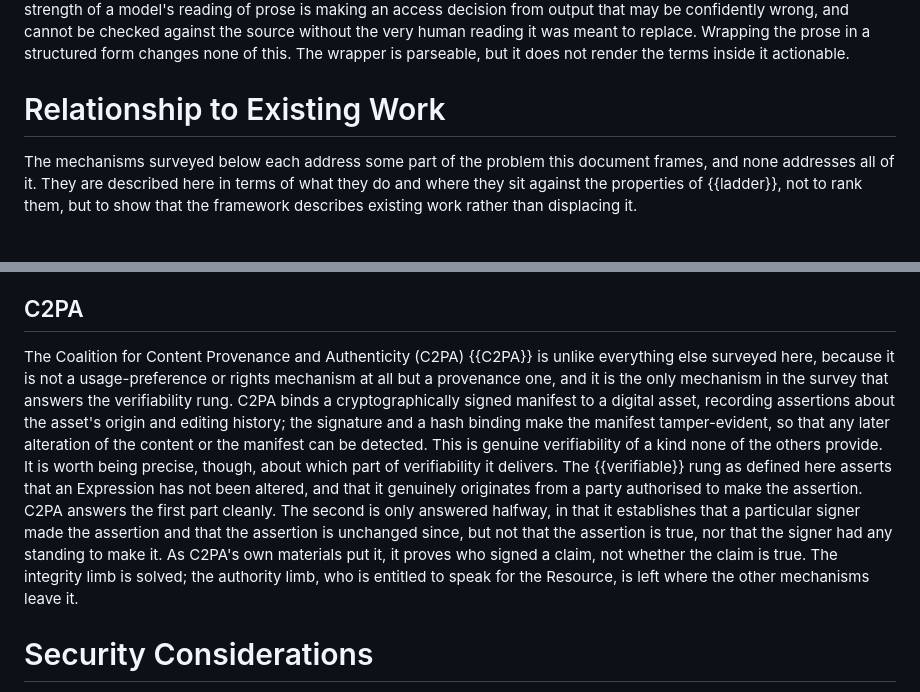
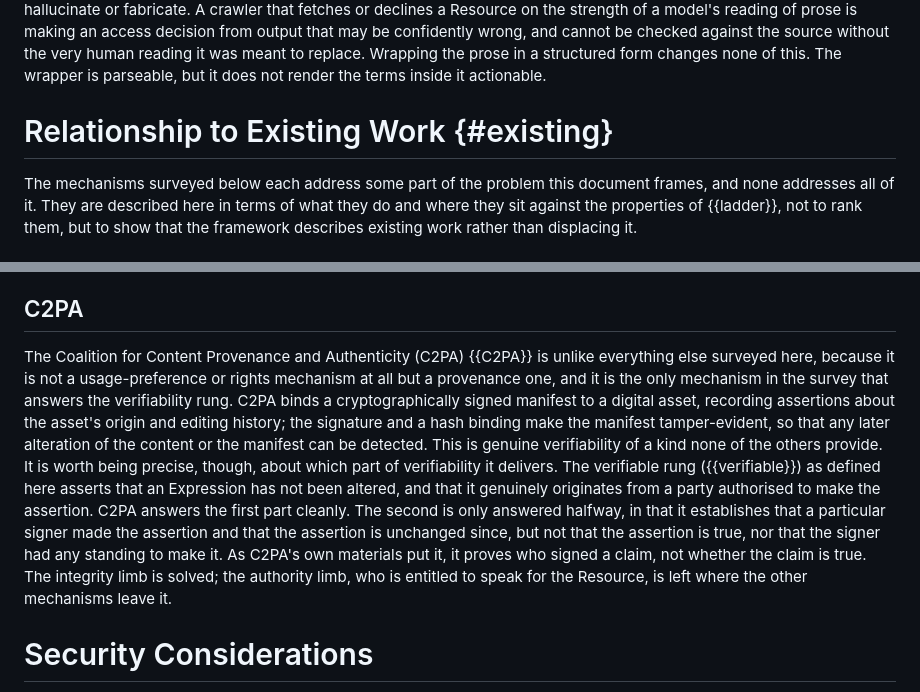
Before and after one commit to Starl3n/readability-draft, a Markdown page: draft-vaughan-machine-readability.md, 2 parts joined by grey strips. Drawn GitHub-style.

```diff
--- a/draft-vaughan-machine-readability.md
+++ b/draft-vaughan-machine-readability.md
@@ -162,7 +162,7 @@ The properties of {{ladder}} are general, but legal terms of service are where t
 At crawl scale this ceases to be a nuisance and becomes a barrier.  An Agent operating across the web encounters resources in numbers that make per-resource interpretation of natural-language terms infeasible as part of fetching them.  No stage of a crawl pipeline can read a terms-of-service document, written for human readers and varying from one site to the next, quickly enough, reliably enough, and cheaply enough to decide the fetch.  A mechanism that demands this does not describe a workable system.  It describes a human reading legalese, repeated some billions of times.
 It is sometimes proposed that a large language model (LLM) could close the gap, reading the terms at scale and reporting what they permit.  Such an approach must not be relied upon for usage decisions.  A language model does not determine what a document permits.  It produces text resembling that determination, and it does so with a well-documented tendency to hallucinate or fabricate.  A crawler that fetches or declines a Resource on the strength of a model's reading of prose is making an access decision from output that may be confidently wrong, and cannot be checked against the source without the very human reading it was meant to replace.  Wrapping the prose in a structured form changes none of this.  The wrapper is parseable, but it does not render the terms inside it actionable.
 
-# Relationship to Existing Work
+# Relationship to Existing Work {#existing}
 
 The mechanisms surveyed below each address some part of the problem this document frames, and none addresses all of it.  They are described here in terms of what they do and where they sit against the properties of {{ladder}}, not to rank them, but to show that the framework describes existing work rather than displacing it.
 
@@ -196,7 +196,7 @@ Schema.org {{SCHEMA-ORG}} is a vocabulary of structured-data terms embedded in w
 
 ## C2PA
 
-The Coalition for Content Provenance and Authenticity (C2PA) {{C2PA}} is unlike everything else surveyed here, because it is not a usage-preference or rights mechanism at all but a provenance one, and it is the only mechanism in the survey that answers the verifiability rung.  C2PA binds a cryptographically signed manifest to a digital asset, recording assertions about the asset's origin and editing history; the signature and a hash binding make the manifest tamper-evident, so that any later alteration of the content or the manifest can be detected.  This is genuine verifiability of a kind none of the others provide.  It is worth being precise, though, about which part of verifiability it delivers.  The {{verifiable}} rung as defined here asserts that an Expression has not been altered, and that it genuinely originates from a party authorised to make the assertion.  C2PA answers the first part cleanly.  The second is only answered halfway, in that it establishes that a particular signer made the assertion and that the assertion is unchanged since, but not that the assertion is true, nor that the signer had any standing to make it.  As C2PA's own materials put it, it proves who signed a claim, not whether the claim is true.  The integrity limb is solved; the authority limb, who is entitled to speak for the Resource, is left where the other mechanisms leave it.
+The Coalition for Content Provenance and Authenticity (C2PA) {{C2PA}} is unlike everything else surveyed here, because it is not a usage-preference or rights mechanism at all but a provenance one, and it is the only mechanism in the survey that answers the verifiability rung.  C2PA binds a cryptographically signed manifest to a digital asset, recording assertions about the asset's origin and editing history; the signature and a hash binding make the manifest tamper-evident, so that any later alteration of the content or the manifest can be detected.  This is genuine verifiability of a kind none of the others provide.  It is worth being precise, though, about which part of verifiability it delivers.  The verifiable rung ({{verifiable}}) as defined here asserts that an Expression has not been altered, and that it genuinely originates from a party authorised to make the assertion.  C2PA answers the first part cleanly.  The second is only answered halfway, in that it establishes that a particular signer made the assertion and that the assertion is unchanged since, but not that the assertion is true, nor that the signer had any standing to make it.  As C2PA's own materials put it, it proves who signed a claim, not whether the claim is true.  The integrity limb is solved; the authority limb, who is entitled to speak for the Resource, is left where the other mechanisms leave it.
 
 # Security Considerations
 
```
Also changed, not shown: other parts of draft-vaughan-machine-readability.md (+8 -8 lines).
